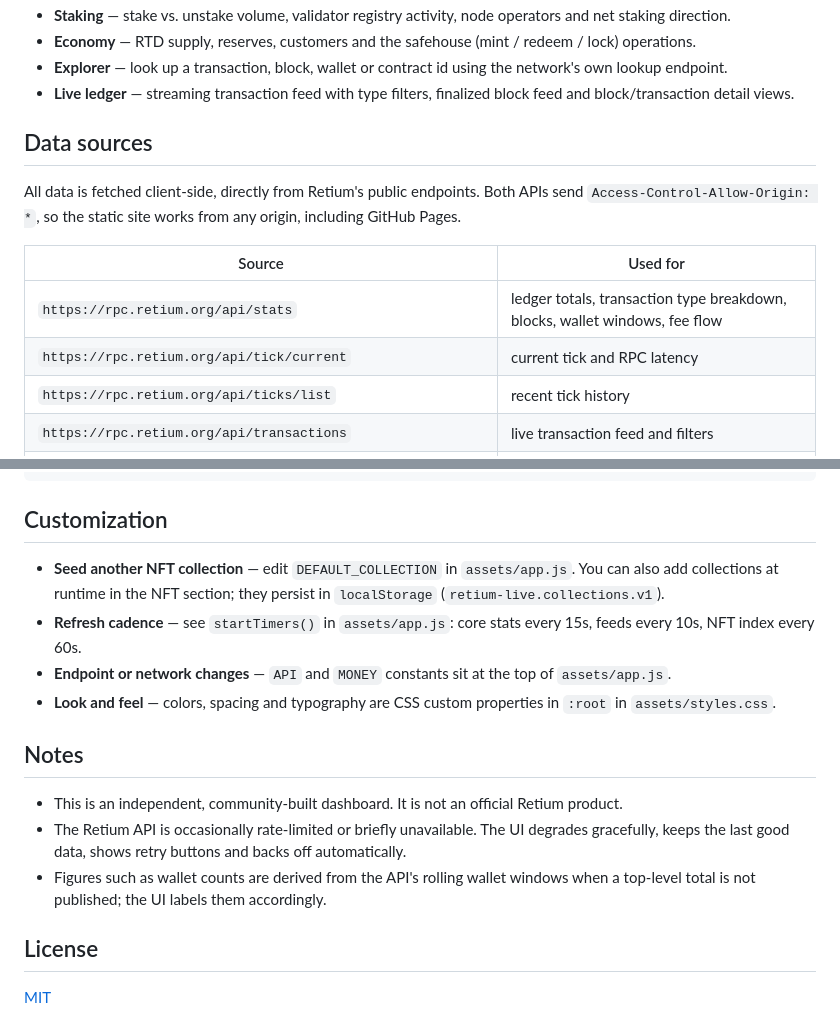
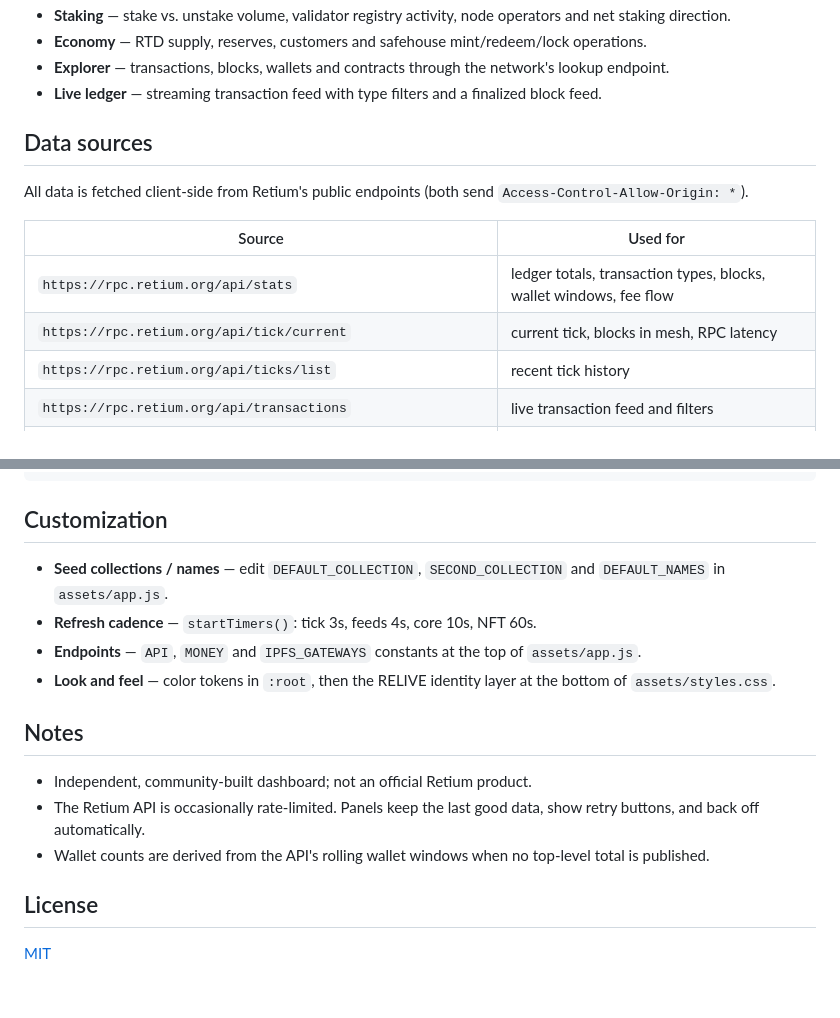
Before and after one commit to Egt69/relive, a Markdown page: README.md, 2 parts joined by grey strips. Rendered like a GitHub page; blank space fills up the shorter version.

```diff
--- a/README.md
+++ b/README.md
@@ -18,16 +27,16 @@ A complete, real-time dashboard for the [Retium](https://retium.net) network. Ev
 - **Staking** — stake vs. unstake volume, validator registry activity, node operators and net staking direction.
-- **Economy** — RTD supply, reserves, customers and the safehouse (mint / redeem / lock) operations.
-- **Explorer** — look up a transaction, block, wallet or contract id using the network's own lookup endpoint.
-- **Live ledger** — streaming transaction feed with type filters, finalized block feed and block/transaction detail views.
+- **Economy** — RTD supply, reserves, customers and safehouse mint/redeem/lock operations.
+- **Explorer** — transactions, blocks, wallets and contracts through the network's lookup endpoint.
+- **Live ledger** — streaming transaction feed with type filters and a finalized block feed.
 
 ## Data sources
 
-All data is fetched client-side, directly from Retium's public endpoints. Both APIs send `Access-Control-Allow-Origin: *`, so the static site works from any origin, including GitHub Pages.
+All data is fetched client-side from Retium's public endpoints (both send `Access-Control-Allow-Origin: *`).
 
 | Source | Used for |
 | --- | --- |
-| `https://rpc.retium.org/api/stats` | ledger totals, transaction type breakdown, blocks, wallet windows, fee flow |
-| `https://rpc.retium.org/api/tick/current` | current tick and RPC latency |
+| `https://rpc.retium.org/api/stats` | ledger totals, transaction types, blocks, wallet windows, fee flow |
+| `https://rpc.retium.org/api/tick/current` | current tick, blocks in mesh, RPC latency |
 | `https://rpc.retium.org/api/ticks/list` | recent tick history |
 | `https://rpc.retium.org/api/transactions` | live transaction feed and filters |
 | `https://rpc.retium.org/api/transactions/histogram` | transaction volume chart |
@@ -121,16 +115,16 @@ The `.nojekyll` file is included so GitHub Pages serves the static assets as-is.
 
 ## Customization
 
-- **Seed another NFT collection** — edit `DEFAULT_COLLECTION` in `assets/app.js`. You can also add collections at runtime in the NFT section; they persist in `localStorage` (`retium-live.collections.v1`).
-- **Refresh cadence** — see `startTimers()` in `assets/app.js`: core stats every 15s, feeds every 10s, NFT index every 60s.
-- **Endpoint or network changes** — `API` and `MONEY` constants sit at the top of `assets/app.js`.
-- **Look and feel** — colors, spacing and typography are CSS custom properties in `:root` in `assets/styles.css`.
+- **Seed collections / names** — edit `DEFAULT_COLLECTION`, `SECOND_COLLECTION` and `DEFAULT_NAMES` in `assets/app.js`.
+- **Refresh cadence** — `startTimers()`: tick 3s, feeds 4s, core 10s, NFT 60s.
+- **Endpoints** — `API`, `MONEY` and `IPFS_GATEWAYS` constants at the top of `assets/app.js`.
+- **Look and feel** — color tokens in `:root`, then the RELIVE identity layer at the bottom of `assets/styles.css`.
 
 ## Notes
 
-- This is an independent, community-built dashboard. It is not an official Retium product.
-- The Retium API is occasionally rate-limited or briefly unavailable. The UI degrades gracefully, keeps the last good data, shows retry buttons and backs off automatically.
-- Figures such as wallet counts are derived from the API's rolling wallet windows when a top-level total is not published; the UI labels them accordingly.
+- Independent, community-built dashboard; not an official Retium product.
+- The Retium API is occasionally rate-limited. Panels keep the last good data, show retry buttons, and back off automatically.
+- Wallet counts are derived from the API's rolling wallet windows when no top-level total is published.
 
 ## License
 
```
Also changed, not shown: other parts of README.md (+43 -49 lines), assets/relive-logo.png (added), docs/mobile.png, docs/preview.png, 6 other files.
